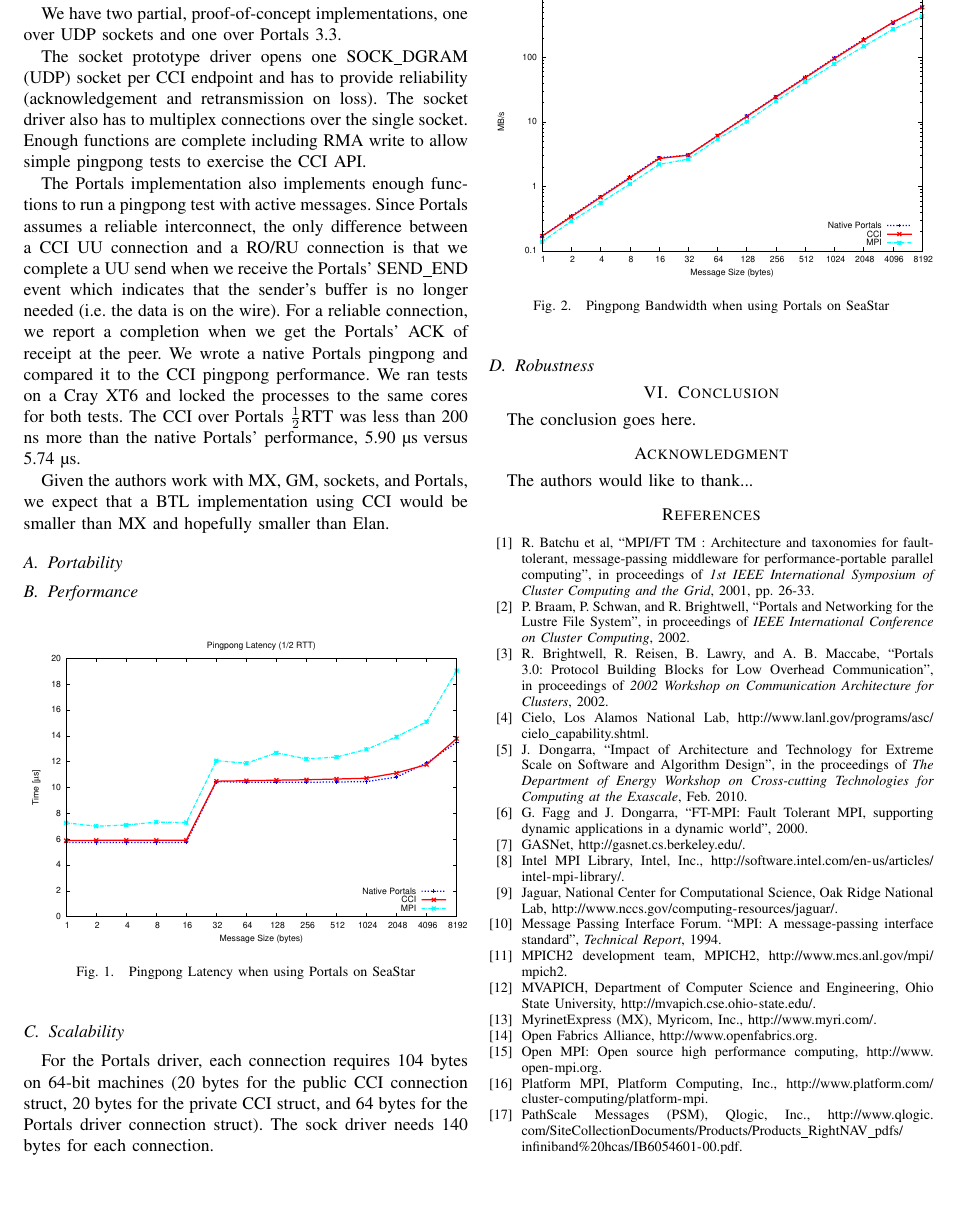
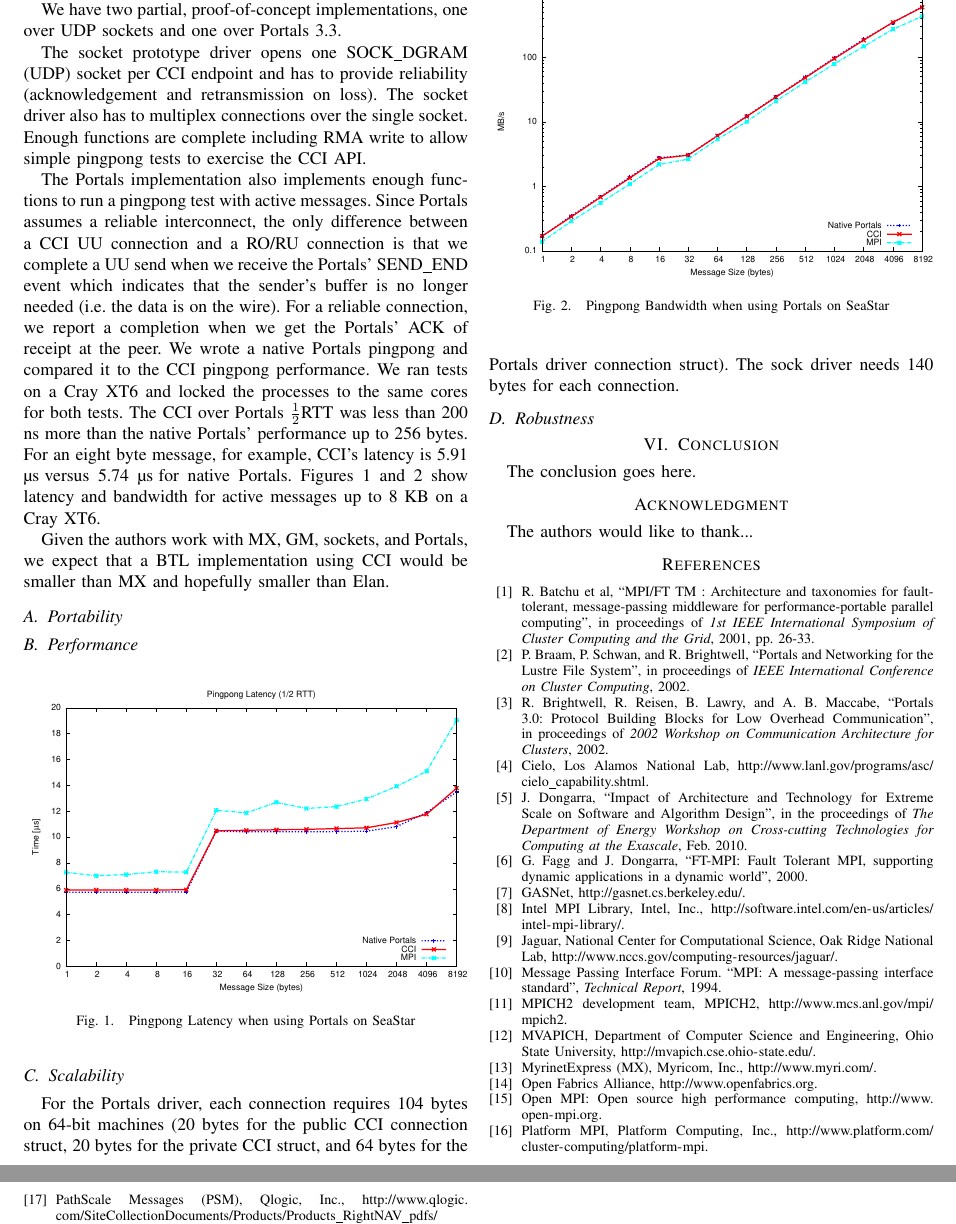
Before and after one commit to CCI/pub, a LaTeX paper (papers/HotI-2010/cci.tex, which reads papers/HotI-2010/evaluation.tex): part of page 6 of 7 before the commit and two parts of pages 6 and 7 of 7 after it, the two joined at a grey line, cut so that both start at the same text, the shorter picture padded with empty space. Compiled offline with pdfLaTeX.

Commit message:
Update latency graph to start at 0 us

```diff
--- a/papers/HotI-2010/cci.tex
+++ b/papers/HotI-2010/cci.tex
@@ -48,7 +48,7 @@
 \newcommand{\f}[1]{\texttt{#1{\kern-2pt}()}}
 
 % greek microseconds
-\newcommand{\us}{\hbox{\textmu}s}
+\newcommand{\us}{\hbox{\textmu}s\kern+3pt}
 
 \input{introduction}
 \input{state-of-art}
--- a/papers/HotI-2010/evaluation.tex
+++ b/papers/HotI-2010/evaluation.tex
@@ -19,9 +19,10 @@ of receipt at the peer. We wrote a native Portals pingpong and compared it to
 the CCI pingpong performance. We ran tests on a Cray XT6 and locked the
 processes to the same cores for both tests. The CCI over Portals
 \begin{math}\frac{1}{2}\end{math}RTT was less than 200 ns more than the native
-Portals' performance, 5.90 \us\kern+3pt versus 5.74 \us.
-
-
+Portals' performance up to 256 bytes. For an eight byte message, for example,
+CCI's latency is 5.91 \us versus 5.74 \us for native Portals. Figures
+\ref{fig:latency} and \ref{fig:bw} show latency and bandwidth for active messages
+up to 8 KB on a Cray XT6.
 
 Given the authors work with MX, GM, sockets, and Portals, we expect that a BTL
 implementation using CCI would be smaller than MX and hopefully smaller than
```
Also changed, not shown: papers/HotI-2010/pingpong-latency.pdf.
